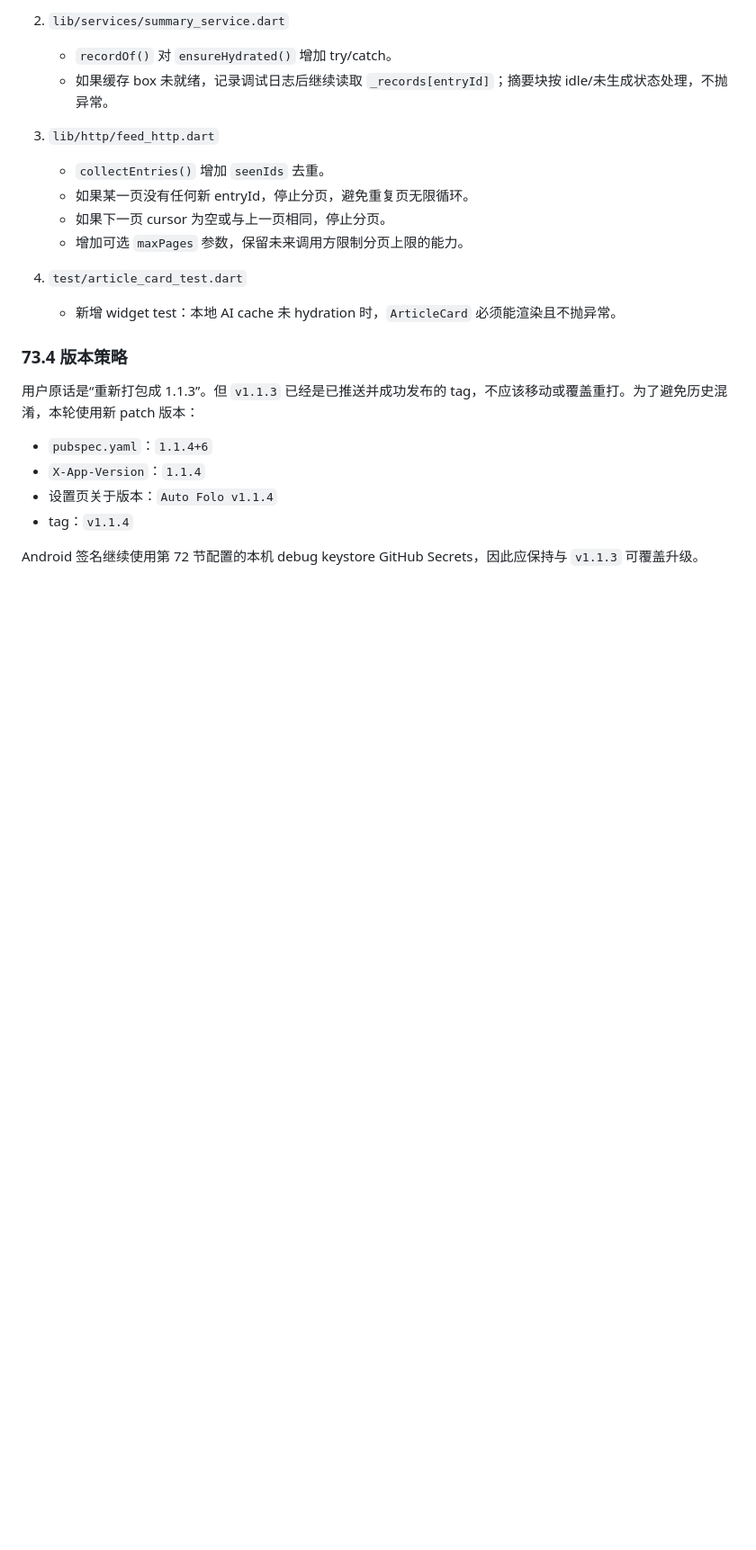
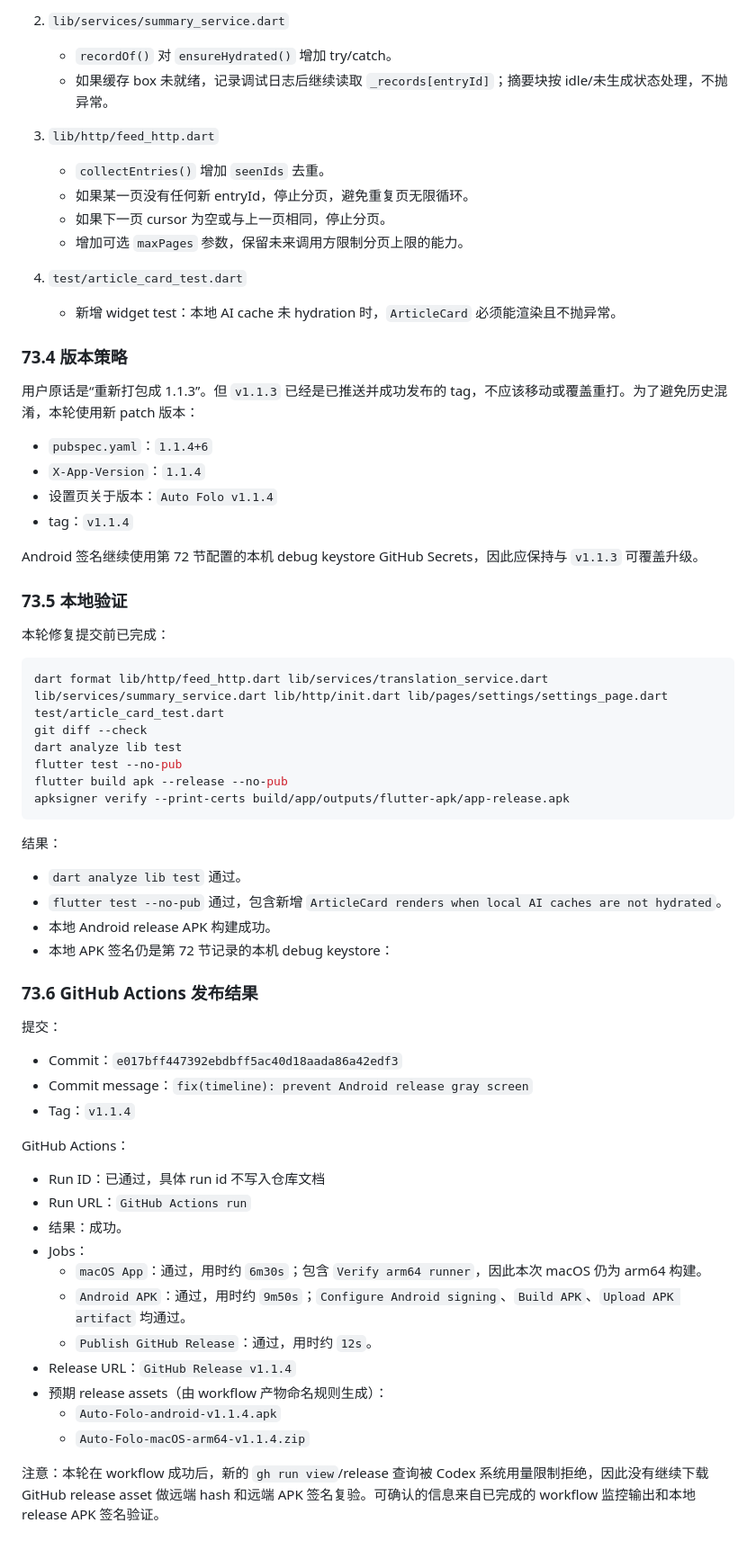
Before and after one commit to X-Ray-git/Fourier, a Markdown page: AGENT_HANDOFF.md, the part around the change. Shown at 90% size. GitHub-like rendering; blank space fills up the shorter version.

Commit message:
docs: update AGENT_HANDOFF.md with v1.1.4 release results

````diff
--- a/AGENT_HANDOFF.md
+++ b/AGENT_HANDOFF.md
@@ -3407,3 +3407,47 @@ flutter devices
 - tag：`v1.1.4`
 
 Android 签名继续使用第 72 节配置的本机 debug keystore GitHub Secrets，因此应保持与 `v1.1.3` 可覆盖升级。
+
+### 73.5 本地验证
+
+本轮修复提交前已完成：
+
+```bash
+dart format lib/http/feed_http.dart lib/services/translation_service.dart lib/services/summary_service.dart lib/http/init.dart lib/pages/settings/settings_page.dart test/article_card_test.dart
+git diff --check
+dart analyze lib test
+flutter test --no-pub
+flutter build apk --release --no-pub
+apksigner verify --print-certs build/app/outputs/flutter-apk/app-release.apk
+```
+
+结果：
+
+- `dart analyze lib test` 通过。
+- `flutter test --no-pub` 通过，包含新增 `ArticleCard renders when local AI caches are not hydrated`。
+- 本地 Android release APK 构建成功。
+- 本地 APK 签名仍是第 72 节记录的本机 debug keystore：
+
+### 73.6 GitHub Actions 发布结果
+
+提交：
+
+- Commit：`e017bff447392ebdbff5ac40d18aada86a42edf3`
+- Commit message：`fix(timeline): prevent Android release gray screen`
+- Tag：`v1.1.4`
+
+GitHub Actions：
+
+- Run ID：已通过，具体 run id 不写入仓库文档
+- Run URL：`GitHub Actions run`
+- 结果：成功。
+- Jobs：
+  - `macOS App`：通过，用时约 `6m30s`；包含 `Verify arm64 runner`，因此本次 macOS 仍为 arm64 构建。
+  - `Android APK`：通过，用时约 `9m50s`；`Configure Android signing`、`Build APK`、`Upload APK artifact` 均通过。
+  - `Publish GitHub Release`：通过，用时约 `12s`。
+- Release URL：`GitHub Release v1.1.4`
+- 预期 release assets（由 workflow 产物命名规则生成）：
+  - `Auto-Folo-android-v1.1.4.apk`
+  - `Auto-Folo-macOS-arm64-v1.1.4.zip`
+
+注意：本轮在 workflow 成功后，新的 `gh run view`/release 查询被 Codex 系统用量限制拒绝，因此没有继续下载 GitHub release asset 做远端 hash 和远端 APK 签名复验。可确认的信息来自已完成的 workflow 监控输出和本地 release APK 签名验证。
````
